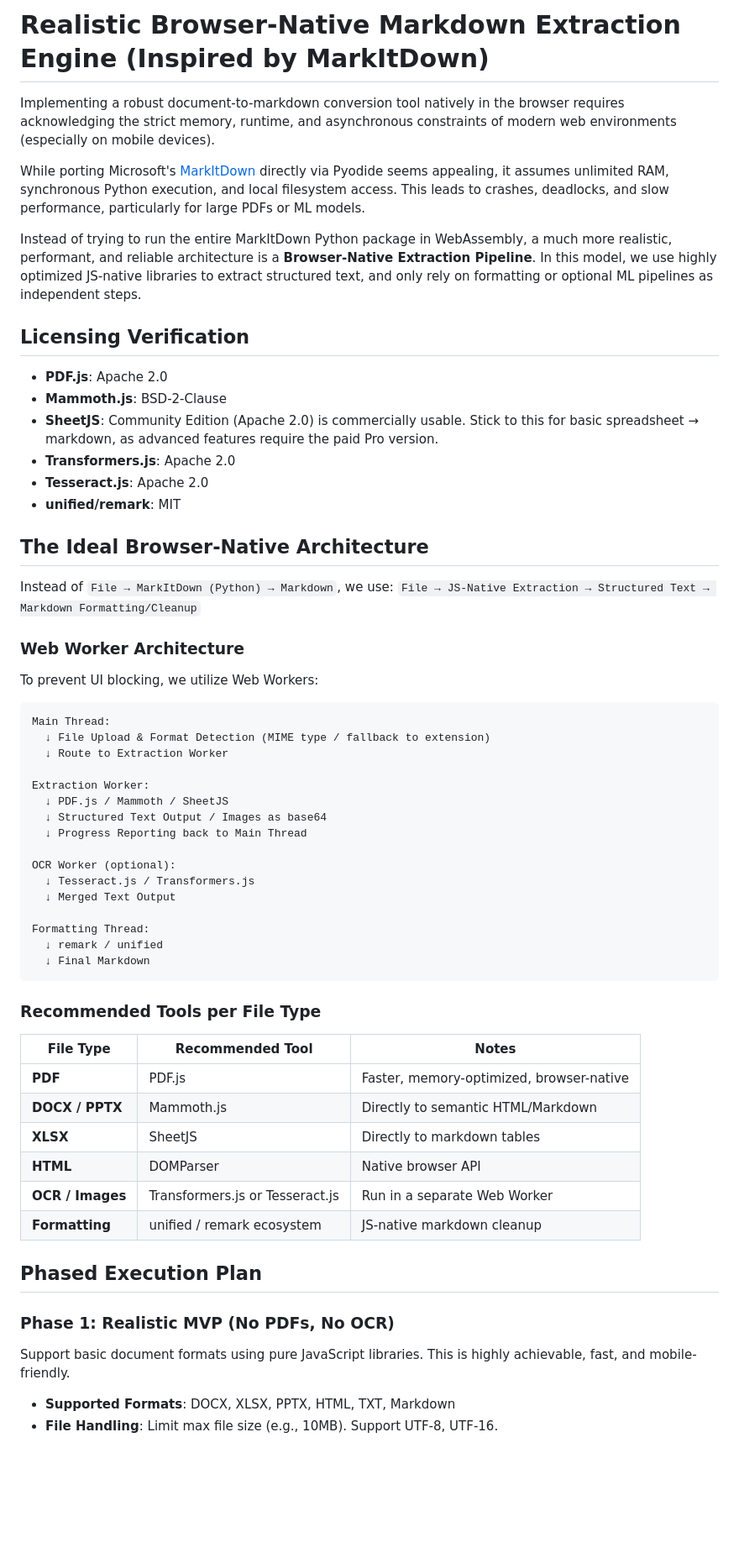
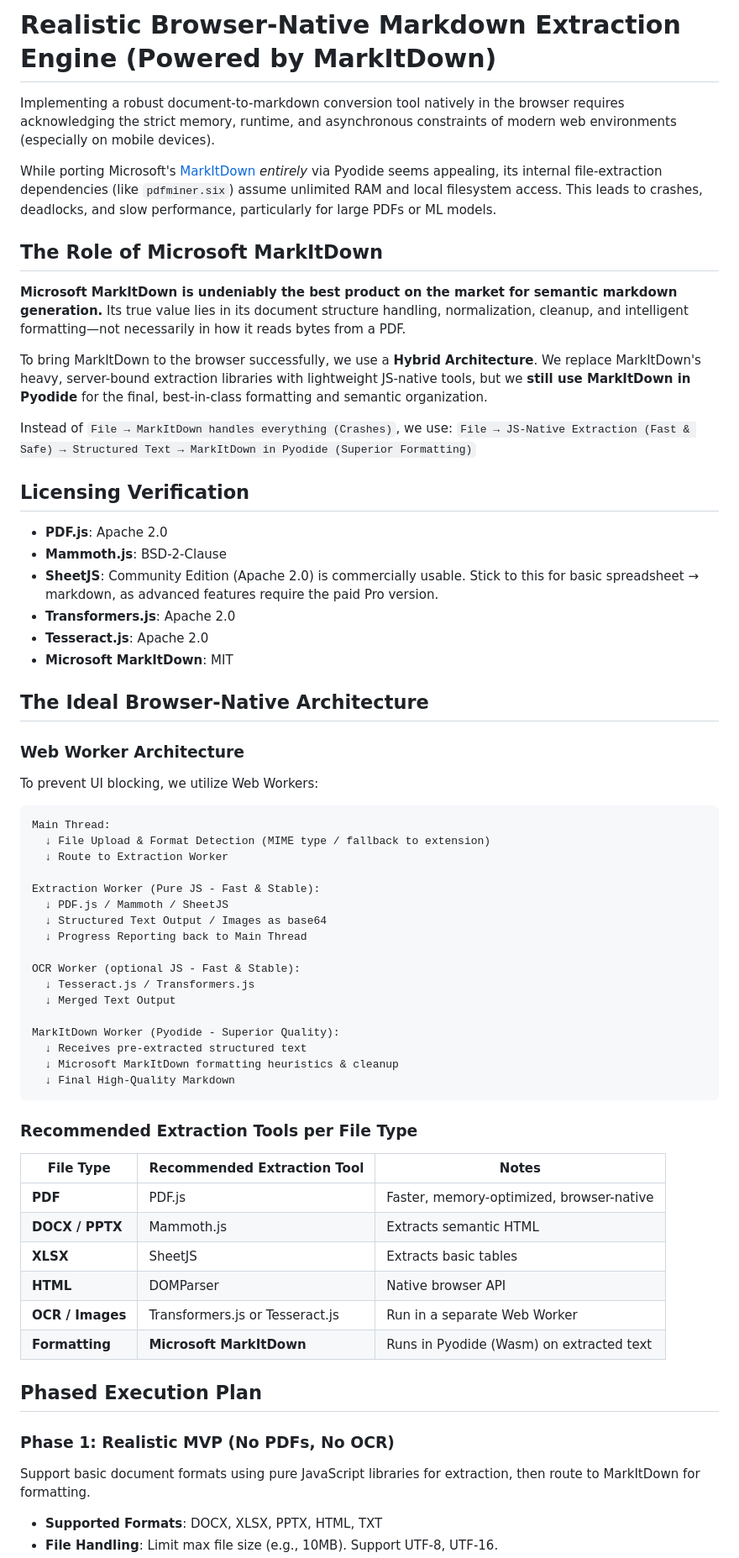
Before and after one commit to LukeAFullard/BunkerMID, a Markdown page: Plan.md, the part around one of its changes. Shown at 84% size. Rendered like a GitHub page; blank space fills up the shorter version.

Commit message:
docs: clarify MarkItDown's role in the hybrid extraction architecture
Updates `Plan.md` to explicitly state that Microsoft MarkItDown is still
central to the project. Clarifies the distinction between JS-native
libraries used for extraction (to prevent memory/browser crashes) and
MarkItDown via Pyodide used for superior semantic formatting and
normalization.

Co-authored-by: LukeAFullard <77252754+LukeAFullard@users.noreply.github.com>

````diff
--- a/Plan.md
+++ b/Plan.md
@@ -1,10 +1,17 @@
-# Realistic Browser-Native Markdown Extraction Engine (Inspired by MarkItDown)
+# Realistic Browser-Native Markdown Extraction Engine (Powered by MarkItDown)
 
 Implementing a robust document-to-markdown conversion tool natively in the browser requires acknowledging the strict memory, runtime, and asynchronous constraints of modern web environments (especially on mobile devices).
 
-While porting Microsoft's [MarkItDown](https://github.com/microsoft/markitdown) directly via Pyodide seems appealing, it assumes unlimited RAM, synchronous Python execution, and local filesystem access. This leads to crashes, deadlocks, and slow performance, particularly for large PDFs or ML models.
+While porting Microsoft's [MarkItDown](https://github.com/microsoft/markitdown) *entirely* via Pyodide seems appealing, its internal file-extraction dependencies (like `pdfminer.six`) assume unlimited RAM and local filesystem access. This leads to crashes, deadlocks, and slow performance, particularly for large PDFs or ML models.
 
-Instead of trying to run the entire MarkItDown Python package in WebAssembly, a much more realistic, performant, and reliable architecture is a **Browser-Native Extraction Pipeline**. In this model, we use highly optimized JS-native libraries to extract structured text, and only rely on formatting or optional ML pipelines as independent steps.
+## The Role of Microsoft MarkItDown
+
+**Microsoft MarkItDown is undeniably the best product on the market for semantic markdown generation.** Its true value lies in its document structure handling, normalization, cleanup, and intelligent formatting—not necessarily in how it reads bytes from a PDF.
+
+To bring MarkItDown to the browser successfully, we use a **Hybrid Architecture**. We replace MarkItDown's heavy, server-bound extraction libraries with lightweight JS-native tools, but we **still use MarkItDown in Pyodide** for the final, best-in-class formatting and semantic organization.
+
+Instead of `File → MarkItDown handles everything (Crashes)`, we use:
+`File → JS-Native Extraction (Fast & Safe) → Structured Text → MarkItDown in Pyodide (Superior Formatting)`
 
 ## Licensing Verification
 *   **PDF.js**: Apache 2.0
@@ -12,12 +19,9 @@ Instead of trying to run the entire MarkItDown Python package in WebAssembly, a
 *   **SheetJS**: Community Edition (Apache 2.0) is commercially usable. Stick to this for basic spreadsheet → markdown, as advanced features require the paid Pro version.
 *   **Transformers.js**: Apache 2.0
 *   **Tesseract.js**: Apache 2.0
-*   **unified/remark**: MIT
+*   **Microsoft MarkItDown**: MIT
 
 ## The Ideal Browser-Native Architecture
-
-Instead of `File → MarkItDown (Python) → Markdown`, we use:
-`File → JS-Native Extraction → Structured Text → Markdown Formatting/Cleanup`
 
 ### Web Worker Architecture
 
@@ -27,34 +31,35 @@ Main Thread:
   ↓ File Upload & Format Detection (MIME type / fallback to extension)
   ↓ Route to Extraction Worker
 
-Extraction Worker:
+Extraction Worker (Pure JS - Fast & Stable):
   ↓ PDF.js / Mammoth / SheetJS
   ↓ Structured Text Output / Images as base64
   ↓ Progress Reporting back to Main Thread
 
-OCR Worker (optional):
+OCR Worker (optional JS - Fast & Stable):
   ↓ Tesseract.js / Transformers.js
   ↓ Merged Text Output
 
-Formatting Thread:
-  ↓ remark / unified
-  ↓ Final Markdown
+MarkItDown Worker (Pyodide - Superior Quality):
+  ↓ Receives pre-extracted structured text
+  ↓ Microsoft MarkItDown formatting heuristics & cleanup
+  ↓ Final High-Quality Markdown
 ```
 
-### Recommended Tools per File Type
+### Recommended Extraction Tools per File Type
 
-| File Type        | Recommended Tool                | Notes                                    |
+| File Type        | Recommended Extraction Tool     | Notes                                    |
 | ---------------- | ------------------------------- | ---------------------------------------- |
 | **PDF**          | PDF.js                          | Faster, memory-optimized, browser-native |
-| **DOCX / PPTX**  | Mammoth.js                      | Directly to semantic HTML/Markdown       |
-| **XLSX**         | SheetJS                         | Directly to markdown tables              |
+| **DOCX / PPTX**  | Mammoth.js                      | Extracts semantic HTML                   |
+| **XLSX**         | SheetJS                         | Extracts basic tables                    |
 | **HTML**         | DOMParser                       | Native browser API                       |
 | **OCR / Images** | Transformers.js or Tesseract.js | Run in a separate Web Worker             |
-| **Formatting**   | unified / remark ecosystem      | JS-native markdown cleanup               |
+| **Formatting**   | **Microsoft MarkItDown**        | Runs in Pyodide (Wasm) on extracted text |
 
 ## Phased Execution Plan
 
 ### Phase 1: Realistic MVP (No PDFs, No OCR)
-Support basic document formats using pure JavaScript libraries. This is highly achievable, fast, and mobile-friendly.
-* **Supported Formats**: DOCX, XLSX, PPTX, HTML, TXT, Markdown
+Support basic document formats using pure JavaScript libraries for extraction, then route to MarkItDown for formatting.
+* **Supported Formats**: DOCX, XLSX, PPTX, HTML, TXT
 * **File Handling**: Limit max file size (e.g., 10MB). Support UTF-8, UTF-16.
````
Also changed, not shown: other parts of Plan.md (+8 -15 lines).
